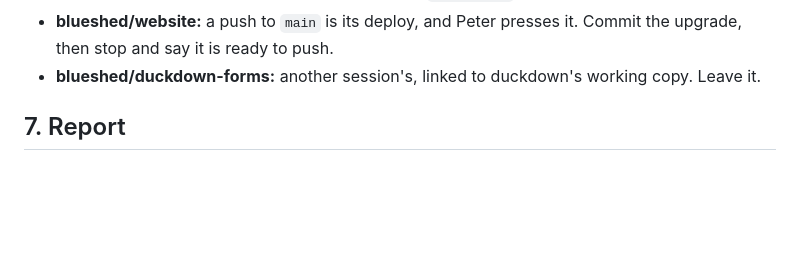
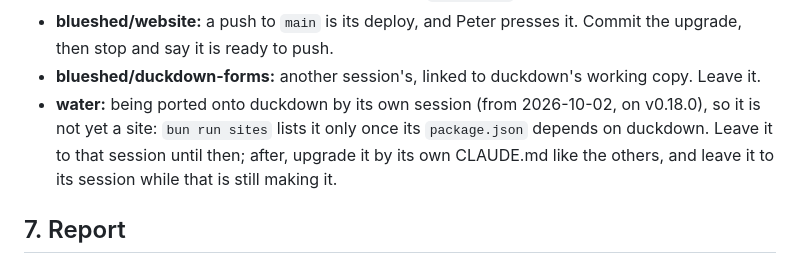
Before and after one commit to blueshed/duckdown, a Markdown page: .claude/commands/release.md, the part around the change. GitHub-like rendering; blank space fills up the shorter version.

Commit message:
/release: water is being ported onto duckdown by its own session; leave it until it is a site
Co-Authored-By: Claude Sonnet 5.5 <noreply@anthropic.com>

```diff
--- a/.claude/commands/release.md
+++ b/.claude/commands/release.md
@@ -122,6 +122,10 @@ If a step fails, leave that site as it was: never force anything. Go on to the n
 - **blueshed/website:** a push to `main` is its deploy, and Peter presses it. Commit the upgrade,
   then stop and say it is ready to push.
 - **blueshed/duckdown-forms:** another session's, linked to duckdown's working copy. Leave it.
+- **water:** being ported onto duckdown by its own session (from 2026-10-02, on v0.18.0), so it is not
+  yet a site: `bun run sites` lists it only once its `package.json` depends on duckdown. Leave it
+  to that session until then; after, upgrade it by its own CLAUDE.md like the others, and leave it
+  to its session while that is still making it.
 
 ## 7. Report
 
```
